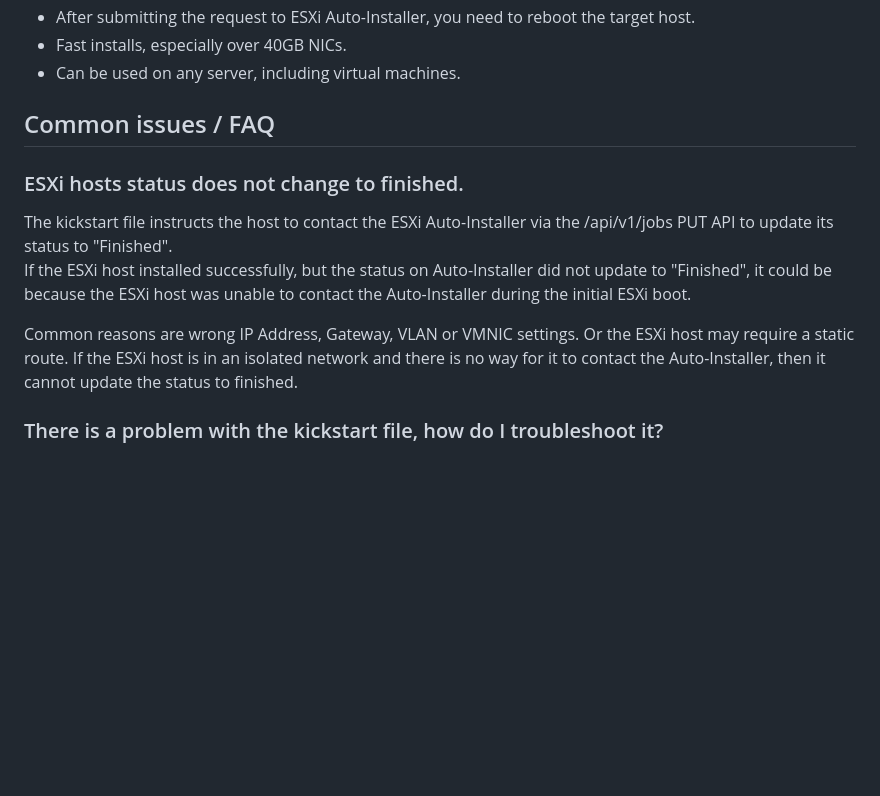
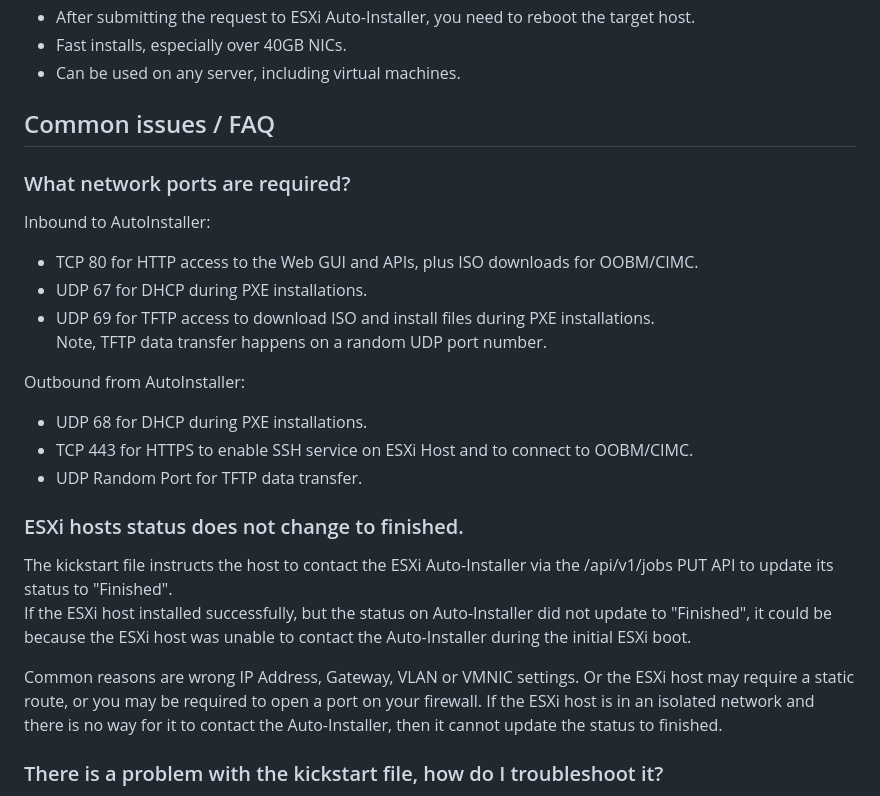
Before and after one commit to CiscoDevNet/esxi-auto-installer, a Markdown page: README.md, the part around one of its changes. Drawn GitHub-style; blank space fills up the shorter version.

Commit message:
added firewall ports to FAQ

```diff
--- a/README.md
+++ b/README.md
@@ -163,11 +163,24 @@ PXE: For all other systems, including Virtual Machines and Cisco UCS B series se
 
 ## Common issues / FAQ
 
+### What network ports are required?
+
+Inbound to AutoInstaller:
+- TCP 80 for HTTP access to the Web GUI and APIs, plus ISO downloads for OOBM/CIMC.
+- UDP 67 for DHCP during PXE installations.
+- UDP 69 for TFTP access to download ISO and install files during PXE installations.\
+Note, TFTP data transfer happens on a random UDP port number.
+
+Outbound from AutoInstaller:
+- UDP 68 for DHCP during PXE installations.
+- TCP 443 for HTTPS to enable SSH service on ESXi Host and to connect to OOBM/CIMC.
+- UDP Random Port for TFTP data transfer.
+
 ### ESXi hosts status does not change to finished.
 The kickstart file instructs the host to contact the ESXi Auto-Installer via the /api/v1/jobs PUT API to update its status to "Finished".\
 If the ESXi host installed successfully, but the status on Auto-Installer did not update to "Finished", it could be because the ESXi host was unable to contact the Auto-Installer during the initial ESXi boot.
 
-Common reasons are wrong IP Address, Gateway, VLAN or VMNIC settings. Or the ESXi host may require a static route.
+Common reasons are wrong IP Address, Gateway, VLAN or VMNIC settings. Or the ESXi host may require a static route, or you may be required to open a port on your firewall.
 If the ESXi host is in an isolated network and there is no way for it to contact the Auto-Installer, then it cannot update the status to finished.
 
 ### There is a problem with the kickstart file, how do I troubleshoot it?
```
Also changed, not shown: other parts of README.md (+1 -1 lines).
